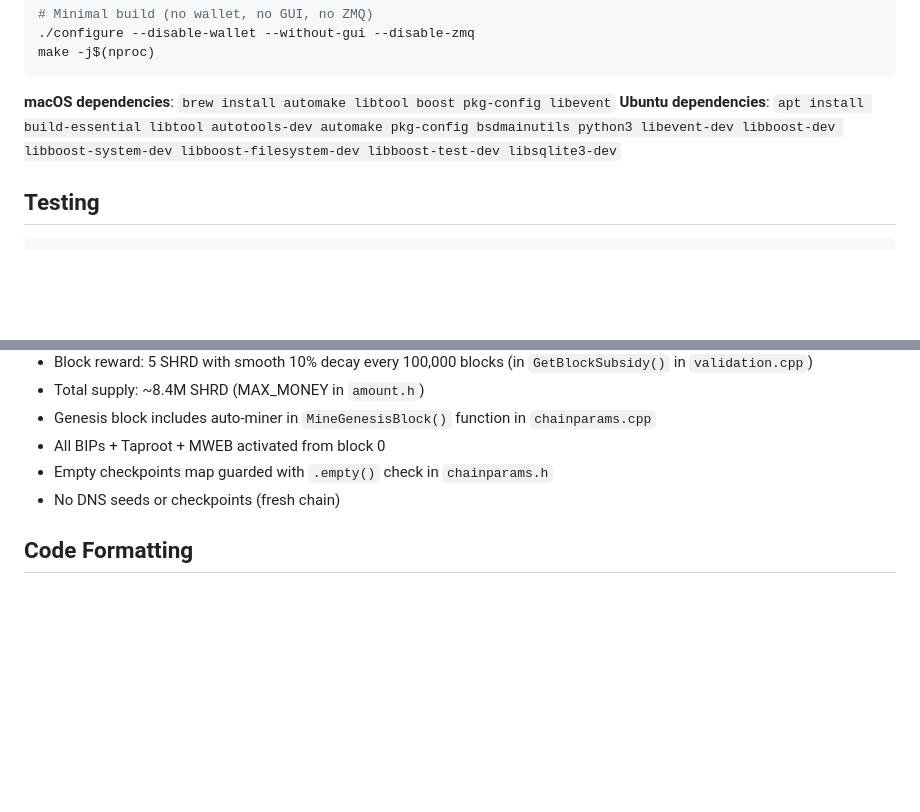
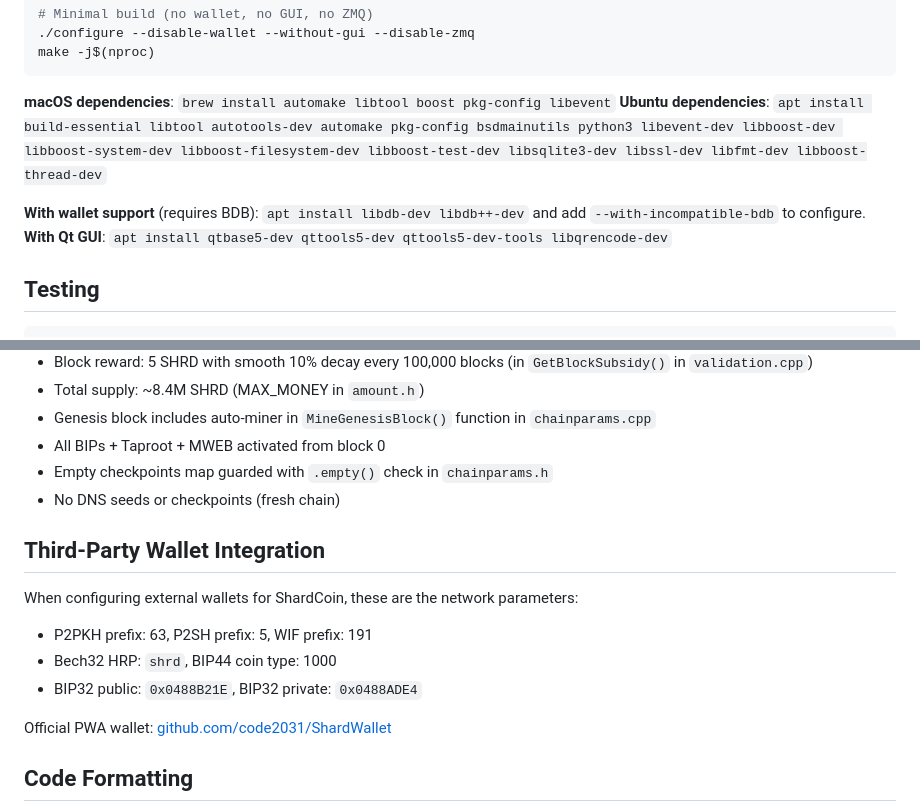
Before and after one commit to code2031/ShardCoin, a Markdown page: CLAUDE.md, 2 parts joined by grey strips. Drawn GitHub-style; blank space fills up the shorter version.

Commit message:
Update CLAUDE.md with build deps, wallet integration params
- Add libssl-dev, libfmt-dev, libboost-thread-dev to Ubuntu deps
- Document --with-incompatible-bdb and Qt build deps
- Add third-party wallet network parameters section

Co-Authored-By: Claude Opus 4.6 (1M context) <noreply@anthropic.com>

````diff
--- a/CLAUDE.md
+++ b/CLAUDE.md
@@ -25,7 +25,10 @@ make -j$(nproc)
 ```
 
 **macOS dependencies**: `brew install automake libtool boost pkg-config libevent`
-**Ubuntu dependencies**: `apt install build-essential libtool autotools-dev automake pkg-config bsdmainutils python3 libevent-dev libboost-dev libboost-system-dev libboost-filesystem-dev libboost-test-dev libsqlite3-dev`
+**Ubuntu dependencies**: `apt install build-essential libtool autotools-dev automake pkg-config bsdmainutils python3 libevent-dev libboost-dev libboost-system-dev libboost-filesystem-dev libboost-test-dev libsqlite3-dev libssl-dev libfmt-dev libboost-thread-dev`
+
+**With wallet support** (requires BDB): `apt install libdb-dev libdb++-dev` and add `--with-incompatible-bdb` to configure.
+**With Qt GUI**: `apt install qtbase5-dev qttools5-dev qttools5-dev-tools libqrencode-dev`
 
 ## Testing
 
@@ -142,6 +145,15 @@ Note: Source filenames retain `bitcoin` prefix from upstream — only binary out
 - Empty checkpoints map guarded with `.empty()` check in `chainparams.h`
 - No DNS seeds or checkpoints (fresh chain)
 
+## Third-Party Wallet Integration
+
+When configuring external wallets for ShardCoin, these are the network parameters:
+- P2PKH prefix: 63, P2SH prefix: 5, WIF prefix: 191
+- Bech32 HRP: `shrd`, BIP44 coin type: 1000
+- BIP32 public: `0x0488B21E`, BIP32 private: `0x0488ADE4`
+
+Official PWA wallet: [github.com/code2031/ShardWallet](https://github.com/code2031/ShardWallet)
+
 ## Code Formatting
 
 C++ formatting rules are defined in `src/.clang-format`. The codebase follows Bitcoin Core style conventions documented in `doc/developer-notes.md`.
````
